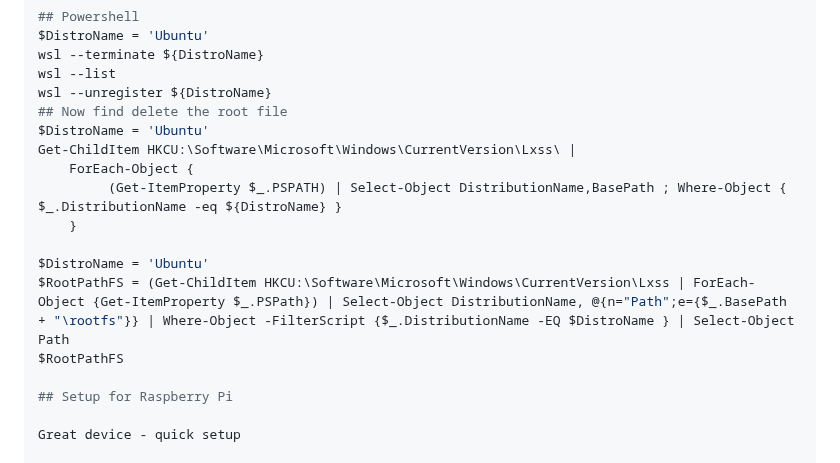
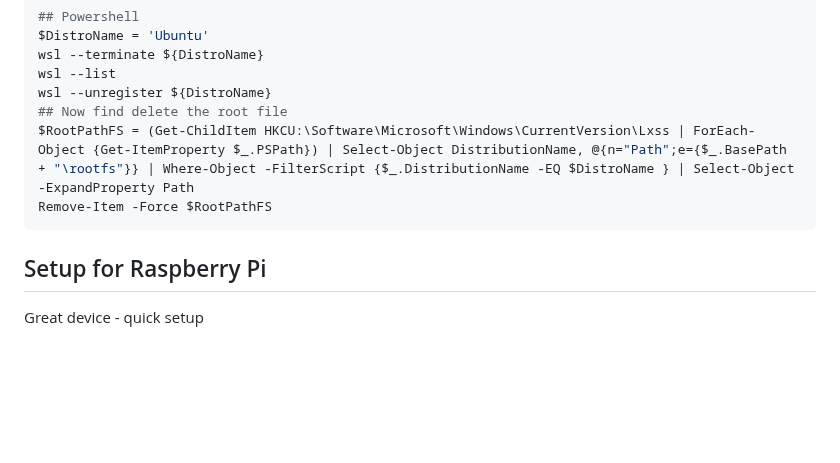
Before and after one commit to webstean/setup, a Markdown page: README.md, the part around the change. Rendered like a GitHub page; blank space fills up the shorter version.

````diff
--- a/README.md
+++ b/README.md
@@ -69,15 +69,9 @@ wsl --terminate ${DistroName}
 wsl --list
 wsl --unregister ${DistroName}
 ## Now find delete the root file
-$DistroName = 'Ubuntu'
-Get-ChildItem HKCU:\Software\Microsoft\Windows\CurrentVersion\Lxss\ |
-    ForEach-Object {
-         (Get-ItemProperty $_.PSPATH) | Select-Object DistributionName,BasePath ; Where-Object { $_.DistributionName -eq ${DistroName} }
-    }
-
-$DistroName = 'Ubuntu'
-$RootPathFS = (Get-ChildItem HKCU:\Software\Microsoft\Windows\CurrentVersion\Lxss | ForEach-Object {Get-ItemProperty $_.PSPath}) | Select-Object DistributionName, @{n="Path";e={$_.BasePath + "\rootfs"}} | Where-Object -FilterScript {$_.DistributionName -EQ $DistroName } | Select-Object Path
-$RootPathFS
+$RootPathFS = (Get-ChildItem HKCU:\Software\Microsoft\Windows\CurrentVersion\Lxss | ForEach-Object {Get-ItemProperty $_.PSPath}) | Select-Object DistributionName, @{n="Path";e={$_.BasePath + "\rootfs"}} | Where-Object -FilterScript {$_.DistributionName -EQ $DistroName } | Select-Object -ExpandProperty Path
+Remove-Item -Force $RootPathFS
+```
 
 ## Setup for Raspberry Pi
 
````
